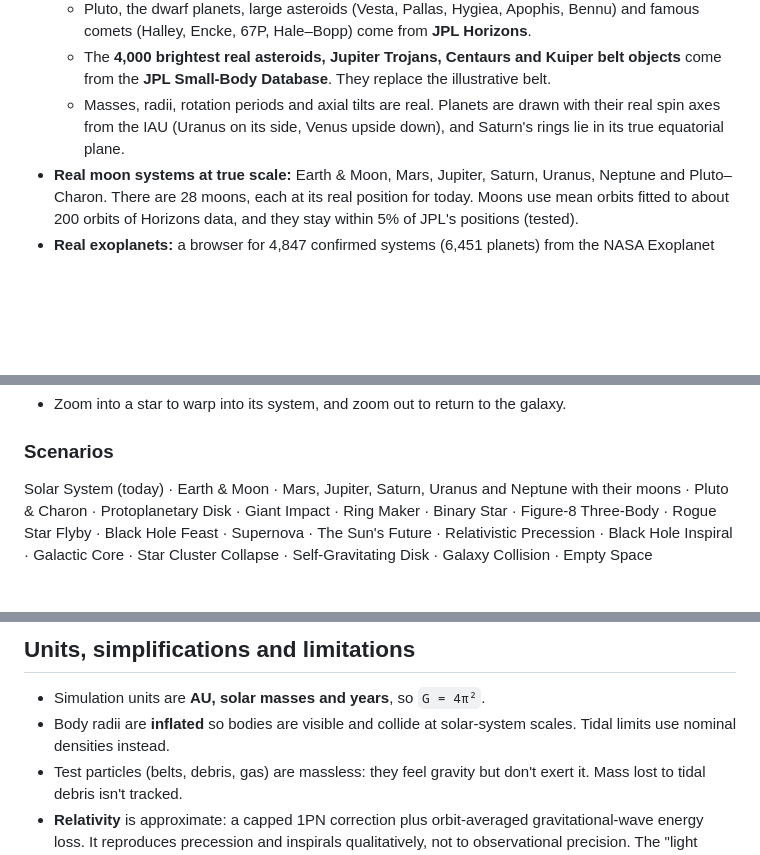
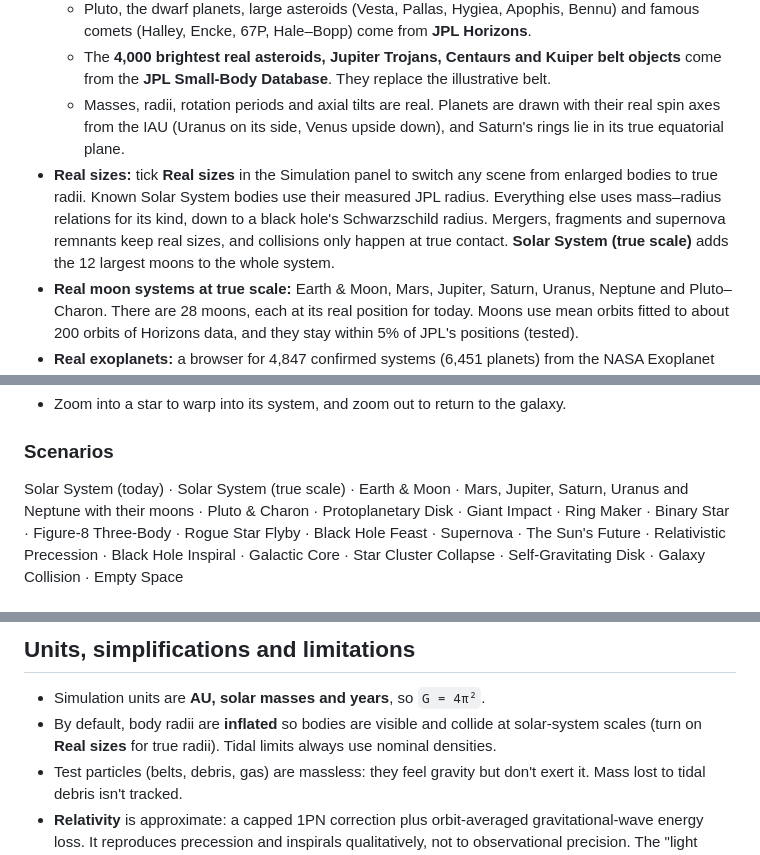
Before and after one commit to beyondthesky0099/Universe-sandbox, a Markdown page: README.md, 3 parts joined by grey strips. Drawn GitHub-style; blank space fills up the shorter version.

```diff
--- a/README.md
+++ b/README.md
@@ -64,6 +64,11 @@ need the [companion server](#companion-server). Without one, they explain how to
   - Masses, radii, rotation periods and axial tilts are real. Planets are drawn with their real
     spin axes from the IAU (Uranus on its side, Venus upside down), and Saturn's rings lie in its
     true equatorial plane.
+- **Real sizes:** tick **Real sizes** in the Simulation panel to switch any scene from enlarged
+  bodies to true radii. Known Solar System bodies use their measured JPL radius. Everything
+  else uses mass–radius relations for its kind, down to a black hole's Schwarzschild radius.
+  Mergers, fragments and supernova remnants keep real sizes, and collisions only happen at
+  true contact. **Solar System (true scale)** adds the 12 largest moons to the whole system.
 - **Real moon systems at true scale:** Earth & Moon, Mars, Jupiter, Saturn, Uranus, Neptune and
   Pluto–Charon. There are 28 moons, each at its real position for today. Moons use mean orbits
   fitted to about 200 orbits of Horizons data, and they stay within 5% of JPL's positions
@@ -144,7 +149,7 @@ need the [companion server](#companion-server). Without one, they explain how to
 - Zoom into a star to warp into its system, and zoom out to return to the galaxy.
 
 ### Scenarios
-Solar System (today) · Earth & Moon · Mars, Jupiter, Saturn, Uranus and Neptune with their moons ·
+Solar System (today) · Solar System (true scale) · Earth & Moon · Mars, Jupiter, Saturn, Uranus and Neptune with their moons ·
 Pluto & Charon · Protoplanetary Disk · Giant Impact · Ring Maker · Binary Star ·
 Figure-8 Three-Body · Rogue Star Flyby · Black Hole Feast · Supernova · The Sun's Future ·
 Relativistic Precession · Black Hole Inspiral · Galactic Core · Star Cluster Collapse ·
@@ -257,8 +262,8 @@ push and pull request.
 ## Units, simplifications and limitations
 
 - Simulation units are **AU, solar masses and years**, so `G = 4π²`.
-- Body radii are **inflated** so bodies are visible and collide at solar-system scales. Tidal
-  limits use nominal densities instead.
+- By default, body radii are **inflated** so bodies are visible and collide at solar-system
+  scales (turn on **Real sizes** for true radii). Tidal limits always use nominal densities.
 - Test particles (belts, debris, gas) are massless: they feel gravity but don't exert it. Mass
   lost to tidal debris isn't tracked.
 - **Relativity** is approximate: a capped 1PN correction plus orbit-averaged gravitational-wave
```
Also changed, not shown: docs/HANDOFF.md (+10 -7 lines), docs/screenshots/true-scale.png (added), 10 other files.
